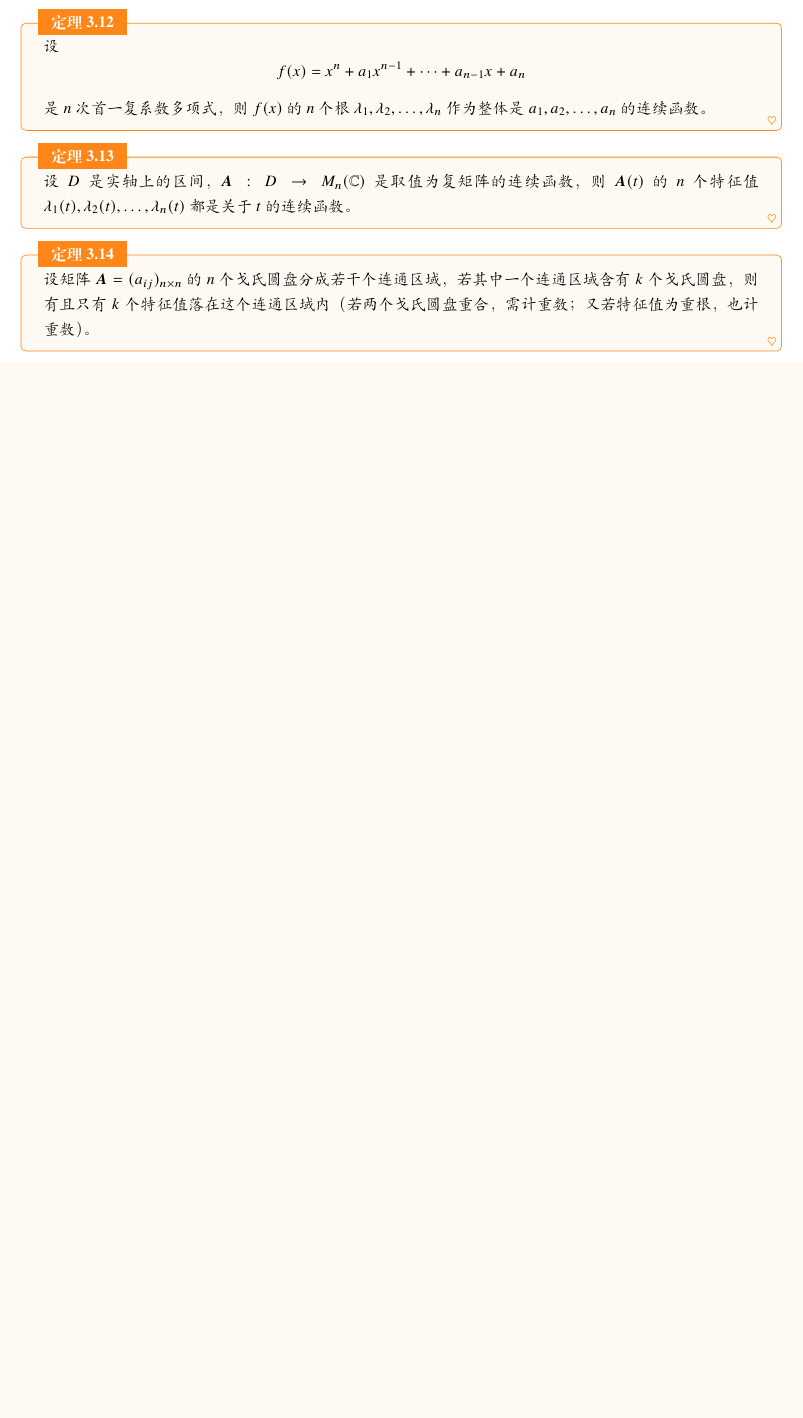
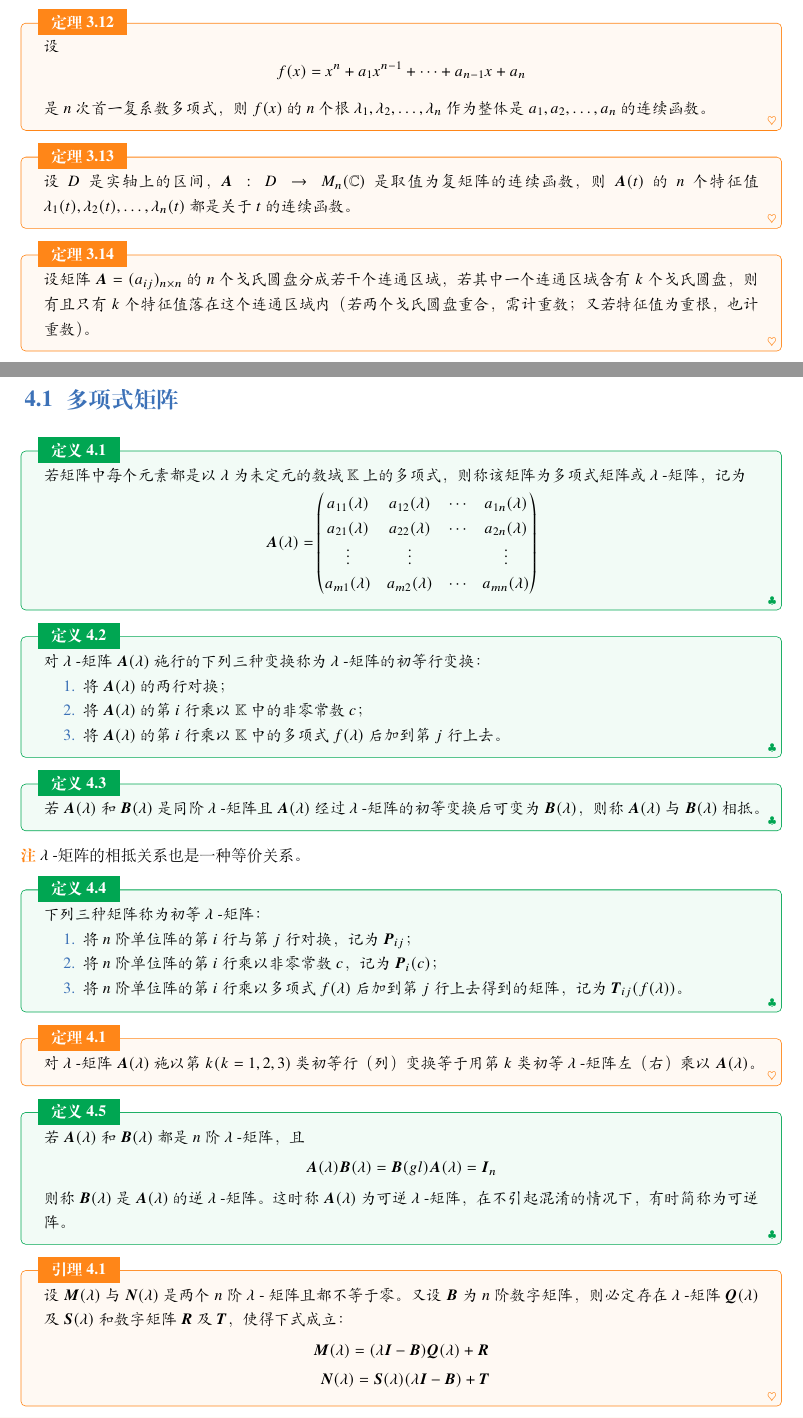
Before and after one commit to lumicia/Linear-Algebra-Notes, a LaTeX book (main.tex, which reads 7.tex): part of page 13 of 13 before the commit and two parts of pages 13 and 14 of 15 after it, the two joined at a grey line, cut so that both start at the same text, the shorter picture padded with empty space. Compiled offline with XeLaTeX; a missing font is replaced by an installed copy or a similar font.

Commit message:
add chap7-1

```diff
--- /dev/null
+++ b/7.tex
@@ -0,0 +1,63 @@
+\chapter{相似标准型}
+
+%——————————————————————————————————%
+
+\section{多项式矩阵}
+
+\begin{definition}
+    若矩阵中每个元素都是以 $\lambda$ 为未定元的数域 $\mathbb{K}$ 上的多项式，则称该矩阵为多项式矩阵或 $\lambda$ -矩阵，记为
+    \[
+        \bm{A}(\lambda) = \begin{pmatrix}
+            a_{11}(\lambda) & a_{12}(\lambda) & \cdots & a_{1n}(\lambda) \\
+            a_{21}(\lambda) & a_{22}(\lambda) & \cdots & a_{2n}(\lambda) \\
+            \vdots          & \vdots          & \      & \vdots          \\
+            a_{m1}(\lambda) & a_{m2}(\lambda) & \cdots & a_{mn}(\lambda) \\
+        \end{pmatrix}
+    \]
+\end{definition}
+
+\begin{definition}
+    对 $\lambda$ -矩阵 $\bm{A}(\lambda)$ 施行的下列三种变换称为 $\lambda$ -矩阵的初等行变换：
+    \begin{enumerate}
+        \item 将 $\bm{A}(\lambda)$ 的两行对换；
+        \item 将 $\bm{A}(\lambda)$ 的第 $i$ 行乘以 $\mathbb{K}$ 中的非零常数 $c$；
+        \item 将 $\bm{A}(\lambda)$ 的第 $i$ 行乘以 $\mathbb{K}$ 中的多项式 $f(\lambda)$ 后加到第 $j$ 行上去。
+    \end{enumerate}
+\end{definition}
+
+\begin{definition}
+    若 $\bm{A}(\lambda)$ 和 $\bm{B}(\lambda)$ 是同阶 $\lambda$ -矩阵且 $\bm{A}(\lambda)$ 经过 $\lambda$ -矩阵的初等变换后可变为 $\bm{B}(\lambda)$，则称 $\bm{A}(\lambda)$ 与 $\bm{B}(\lambda)$ 相抵。
+\end{definition}
+
+\begin{remark}
+    $\lambda$ -矩阵的相抵关系也是一种等价关系。
+\end{remark}
+
+\begin{definition}
+    下列三种矩阵称为初等 $\lambda$ -矩阵：
+    \begin{enumerate}
+        \item 将 $n$ 阶单位阵的第 $i$ 行与第 $j$ 行对换，记为 $\bm{P}_{ij}$；
+        \item 将 $n$ 阶单位阵的第 $i$ 行乘以非零常数 $c$，记为 $\bm{P}_{i}(c)$；
+        \item 将 $n$ 阶单位阵的第 $i$ 行乘以多项式 $f(\lambda)$ 后加到第 $j$ 行上去得到的矩阵，记为 $\bm{T}_{ij}(f(\lambda))$。
+    \end{enumerate}
+\end{definition}
+
+\begin{theorem}
+    对 $\lambda$ -矩阵 $\bm{A}(\lambda)$ 施以第 $k(k = 1, 2, 3)$ 类初等行（列）变换等于用第 $k$ 类初等 $\lambda$ -矩阵左（右）乘以 $\bm{A}(\lambda)$。
+\end{theorem}
+
+\begin{definition}
+    若 $\bm{A}(\lambda)$ 和 $\bm{B}(\lambda)$ 都是 $n$ 阶 $\lambda$ -矩阵，且
+    \[
+        \bm{A}(\lambda)\bm{B}(\lambda) = \bm{B}(gl)\bm{A}(\lambda) = \bm{I}_{n}
+    \]
+    则称 $\bm{B}(\lambda)$ 是 $\bm{A}(\lambda)$ 的逆 $\lambda$ -矩阵。这时称 $\bm{A}(\lambda)$ 为可逆 $\lambda$ -矩阵，在不引起混淆的情况下，有时简称为可逆阵。
+\end{definition}
+
+\begin{lemma}
+    设 $\bm{M}(\lambda)$ 与 $\bm{N}(\lambda)$ 是两个 $n$ 阶 $\lambda$ - 矩阵且都不等于零。又设 $\bm{B}$ 为 $n$ 阶数字矩阵，则必定存在 $\lambda$ -矩阵 $\bm{Q}(\lambda)$ 及 $\bm{S}(\lambda)$ 和数字矩阵 $\bm{R}$ 及 $\bm{T}$，使得下式成立：
+    \begin{align*}
+        \bm{M}(\lambda) = (\lambda \bm{I} - \bm{B})\bm{Q}(\lambda) + \bm{R} \\
+        \bm{N}(\lambda) = \bm{S}(\lambda)(\lambda \bm{I} - \bm{B}) + \bm{T}
+    \end{align*}
+\end{lemma}
```
Also changed, not shown: main.tex (+2 -2 lines), 7.tex (100 more changed lines).
